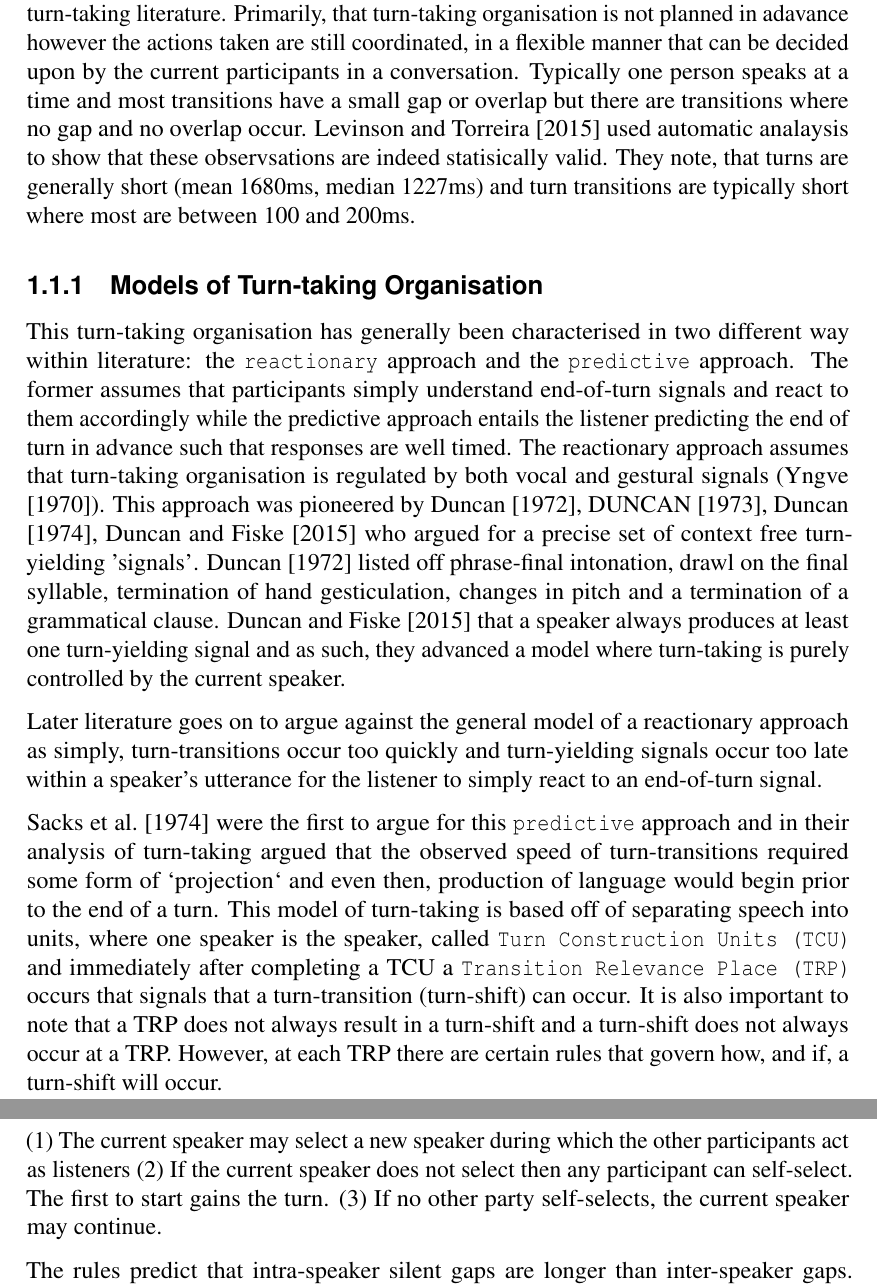
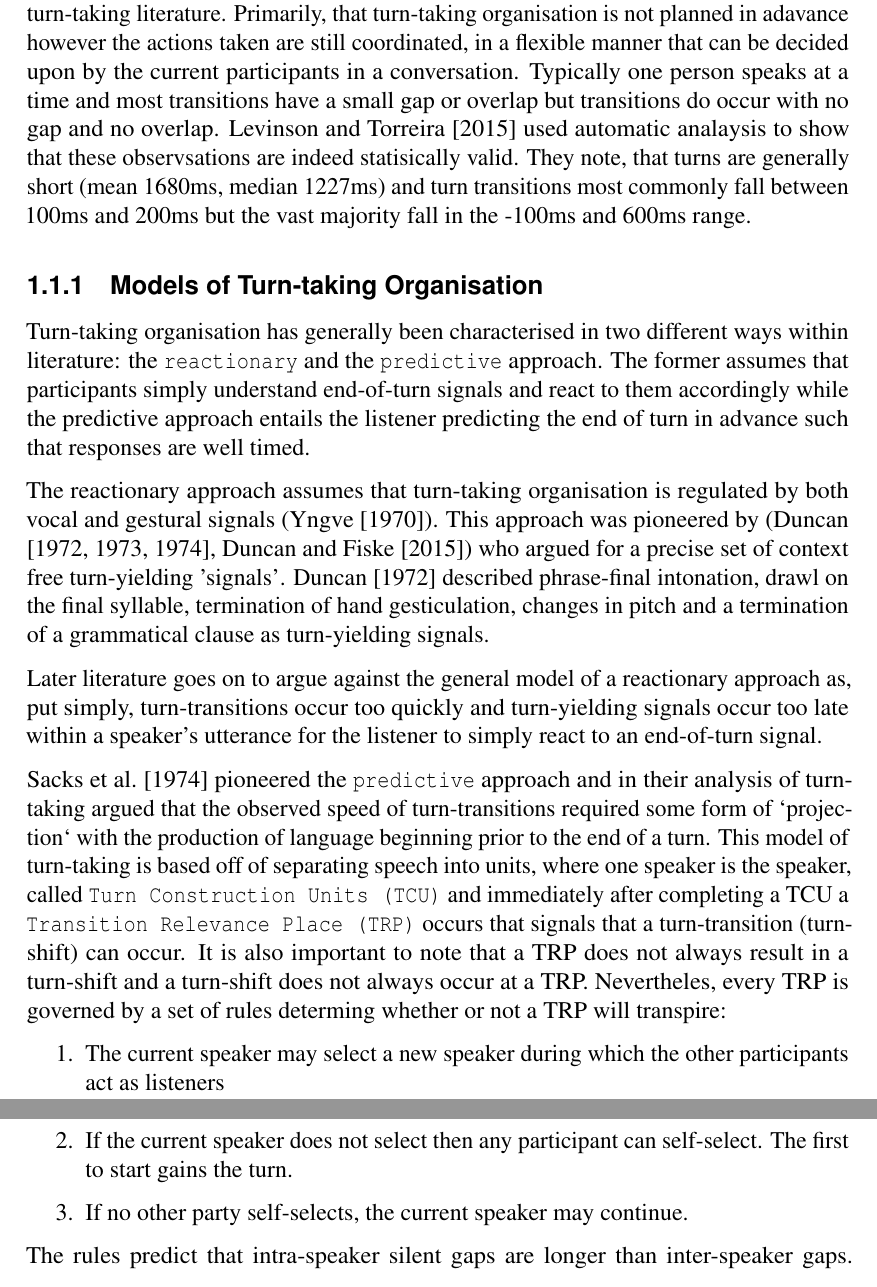
Before and after one commit to Sean-Leishman/Bespoke-Tart, a LaTeX thesis (docs/thesis/skeleton.tex): two parts of pages 7 and 8 of 18, joined at a grey line, cut so that both start at the same text. Compiled offline with pdfLaTeX; a LaTeX package or settings file that is missing is left out.

Commit message:
Some rewrites

```diff
--- a/docs/thesis/skeleton.tex
+++ b/docs/thesis/skeleton.tex
@@ -136,20 +136,23 @@ subject to the usual late penalties based on your final submission time.
 
 \section{Turn-taking: From the Conversational Analaysis Perspective}
 Over the last few decades, psycolinguists have been fascinated with the complexity of the mechanisms of conversation along with the apparent ease with which speaker's are able to converse in a orderly and timely manner.
-\cite{Sacks1974} is a widely cited paper that outlines some general observations that has gone on to inform general turn-taking literature. Primarily, that turn-taking organisation is not planned in adavance however the actions taken are still coordinated, in a flexible manner that can be decided upon by the current participants in a conversation. Typically one person speaks at a time and most transitions have a small gap or overlap but there are transitions where no gap and no overlap occur.
-\cite{LevTor2015} used automatic analaysis to show that these observsations are indeed statisically valid. They note, that turns are generally short (mean 1680ms, median 1227ms) and turn transitions are typically short where most are between 100 and 200ms.
+\cite{Sacks1974} is a widely cited paper that outlines some general observations that has gone on to inform general turn-taking literature. Primarily, that turn-taking organisation is not planned in adavance however the actions taken are still coordinated, in a flexible manner that can be decided upon by the current participants in a conversation. Typically one person speaks at a time and most transitions have a small gap or overlap but transitions do occur with no gap and no overlap.
+\cite{LevTor2015} used automatic analaysis to show that these observsations are indeed statisically valid. They note, that turns are generally short (mean 1680ms, median 1227ms) and turn transitions most commonly fall between 100ms and 200ms but the vast majority fall in the -100ms and 600ms range.
 
 \subsection{Models of Turn-taking Organisation}
-This turn-taking organisation has generally been characterised in two different way within literature: the \texttt{reactionary} approach and the \texttt{predictive} approach.
-The former assumes that participants simply understand end-of-turn signals and react to them accordingly while the predictive approach entails the listener predicting the end of turn in advance such that responses are well timed. The reactionary approach assumes that turn-taking organisation is regulated by both vocal and gestural signals (\cite{Yngve1970}). This approach was pioneered by \cite{Duncan1972, Duncan1973, Duncan1974, Duncan1977} who argued for a precise set of context free turn-yielding 'signals'. \cite{Duncan1972} listed off phrase-final intonation, drawl on the final syllable, termination of hand gesticulation, changes in pitch and a termination of a grammatical clause. \cite{Duncan1977} that a speaker always produces at least one turn-yielding signal and as such, they advanced a model where turn-taking is purely controlled by the current speaker.
+Turn-taking organisation has generally been characterised in two different ways within literature: the \texttt{reactionary} and the \texttt{predictive} approach.
+The former assumes that participants simply understand end-of-turn signals and react to them accordingly while the predictive approach entails the listener predicting the end of turn in advance such that responses are well timed.
 
-Later literature goes on to argue against the general model of a reactionary approach as simply, turn-transitions occur too quickly and turn-yielding signals occur too late within a speaker's utterance for the listener to simply react to an end-of-turn signal.
+The reactionary approach assumes that turn-taking organisation is regulated by both vocal and gestural signals (\cite{Yngve1970}). This approach was pioneered by (\cite{Duncan1972, Duncan1973, Duncan1974, Duncan1977}) who argued for a precise set of context free turn-yielding 'signals'. \cite{Duncan1972} described phrase-final intonation, drawl on the final syllable, termination of hand gesticulation, changes in pitch and a termination of a grammatical clause as turn-yielding signals.
 
-\cite{Sacks1974} were the first to argue for this \texttt{predictive} approach and in their analysis of turn-taking argued that the observed speed of turn-transitions required some form of `projection` and even then, production of language would begin prior to the end of a turn. This model of turn-taking is based off of separating speech into units, where one speaker is the speaker, called \texttt{Turn Construction Units (TCU)} and immediately after completing a TCU a \texttt{Transition Relevance Place (TRP)} occurs that signals that a turn-transition (turn-shift) can occur. It is also important to note that a TRP does not always result in a turn-shift and a turn-shift does not always occur at a TRP. However, at each TRP there are certain rules that govern how, and if, a turn-shift will occur.
+Later literature goes on to argue against the general model of a reactionary approach as, put simply, turn-transitions occur too quickly and turn-yielding signals occur too late within a speaker's utterance for the listener to simply react to an end-of-turn signal.
 
-(1) The current speaker may select a new speaker during which the other participants act as listeners
-(2) If the current speaker does not select then any participant can self-select. The first to start gains the turn.
-(3) If no other party self-selects, the current speaker may continue.
+\cite{Sacks1974} pioneered the \texttt{predictive} approach and in their analysis of turn-taking argued that the observed speed of turn-transitions required some form of `projection` with the production of language beginning prior to the end of a turn. This model of turn-taking is based off of separating speech into units, where one speaker is the speaker, called \texttt{Turn Construction Units (TCU)} and immediately after completing a TCU a \texttt{Transition Relevance Place (TRP)} occurs that signals that a turn-transition (turn-shift) can occur. It is also important to note that a TRP does not always result in a turn-shift and a turn-shift does not always occur at a TRP. Nevertheles, every TRP is governed by a set of rules determing whether or not a TRP will transpire:
+\begin{enumerate}
+    \item{} The current speaker may select a new speaker during which the other participants act as listeners
+    \item{} If the current speaker does not select then any participant can self-select. The first to start gains the turn.
+    \item{} If no other party self-selects, the current speaker may continue.
+\end{enumerate}
 
 The rules predict that intra-speaker silent gaps are longer than inter-speaker gaps. \cite{tenBosch2005} reports that intra-speaker gaps are, on average, 25\% larger than inter-speaker gaps. This can be explained by rule (3) as for a speaker to continue (an intra-speaker gap) they have to first go though the other selection criteria and then continue speaking.
 \cite{Sacks1974} note that in order for a listener to project the end-of-turn than the speaker would have to construct their turns, with successive TCUs, in such a way that a turn transition is foreshadowed, showing that the turn is, in effect, winding down.
```
Also changed, not shown: docs/thesis/mybibfile.bib (+1 -1 lines), docs/thesis/skeleton.bbl, docs/thesis/skeleton.pdf, 5 other files.
